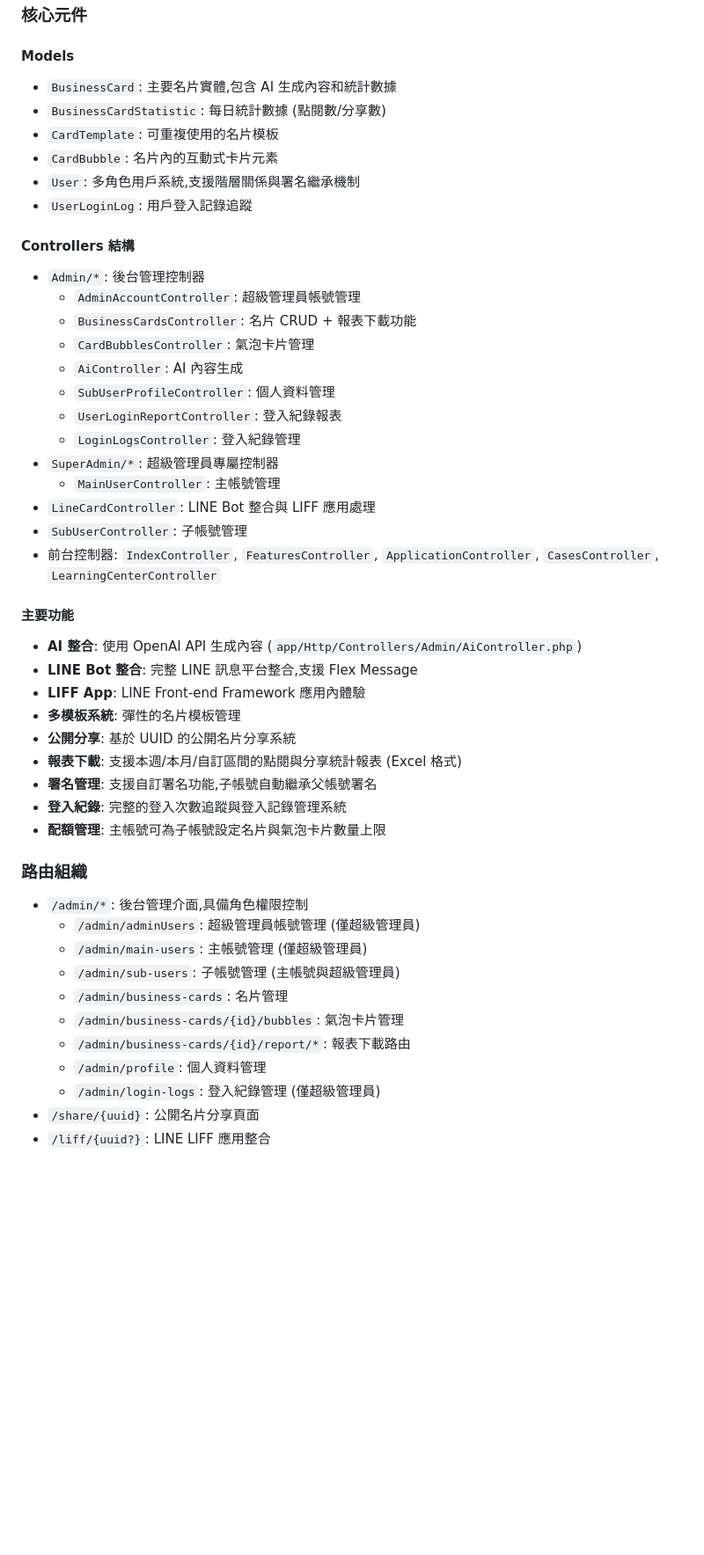
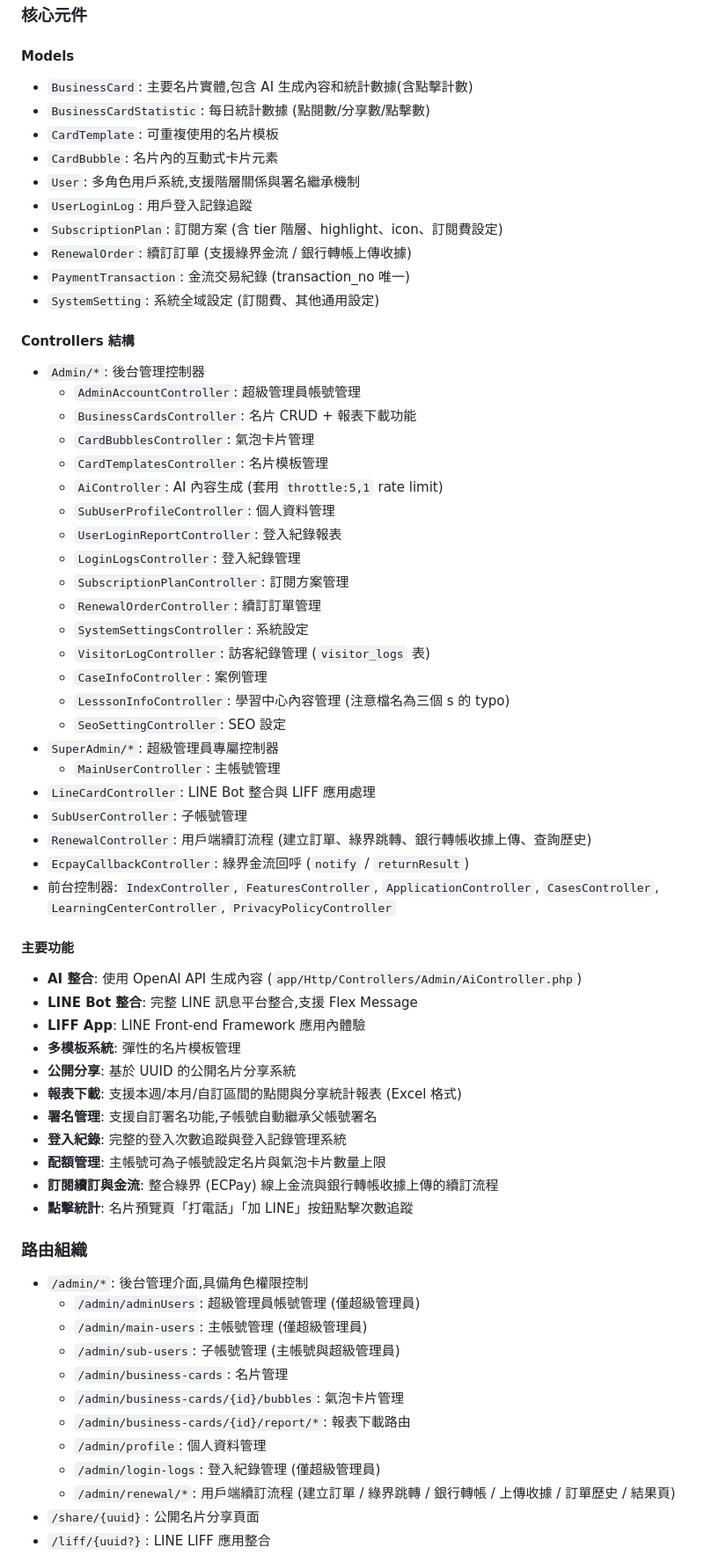
Before and after one commit to BryantChi/line-post-card-app, a Markdown page: CLAUDE.md, the part around one of its changes. Shown at 88% size. Drawn GitHub-style; blank space fills up the shorter version.

Commit message:
[DOC] 更新 CLAUDE.md 補齊訂閱 / 續訂相關模組說明

```diff
--- a/CLAUDE.md
+++ b/CLAUDE.md
@@ -40,27 +40,41 @@ This file provides guidance to Claude Code (claude.ai/code) when working with co
 ### 核心元件
 
 #### Models
-- `BusinessCard`: 主要名片實體,包含 AI 生成內容和統計數據
-- `BusinessCardStatistic`: 每日統計數據 (點閱數/分享數)
+- `BusinessCard`: 主要名片實體,包含 AI 生成內容和統計數據(含點擊計數)
+- `BusinessCardStatistic`: 每日統計數據 (點閱數/分享數/點擊數)
 - `CardTemplate`: 可重複使用的名片模板
 - `CardBubble`: 名片內的互動式卡片元素
 - `User`: 多角色用戶系統,支援階層關係與署名繼承機制
 - `UserLoginLog`: 用戶登入記錄追蹤
+- `SubscriptionPlan`: 訂閱方案 (含 tier 階層、highlight、icon、訂閱費設定)
+- `RenewalOrder`: 續訂訂單 (支援綠界金流 / 銀行轉帳上傳收據)
+- `PaymentTransaction`: 金流交易紀錄 (transaction_no 唯一)
+- `SystemSetting`: 系統全域設定 (訂閱費、其他通用設定)
 
 #### Controllers 結構
 - `Admin/*`: 後台管理控制器
   - `AdminAccountController`: 超級管理員帳號管理
   - `BusinessCardsController`: 名片 CRUD + 報表下載功能
   - `CardBubblesController`: 氣泡卡片管理
-  - `AiController`: AI 內容生成
+  - `CardTemplatesController`: 名片模板管理
+  - `AiController`: AI 內容生成 (套用 `throttle:5,1` rate limit)
   - `SubUserProfileController`: 個人資料管理
   - `UserLoginReportController`: 登入紀錄報表
   - `LoginLogsController`: 登入紀錄管理
+  - `SubscriptionPlanController`: 訂閱方案管理
+  - `RenewalOrderController`: 續訂訂單管理
+  - `SystemSettingsController`: 系統設定
+  - `VisitorLogController`: 訪客紀錄管理 (`visitor_logs` 表)
+  - `CaseInfoController`: 案例管理
+  - `LesssonInfoController`: 學習中心內容管理 (注意檔名為三個 s 的 typo)
+  - `SeoSettingController`: SEO 設定
 - `SuperAdmin/*`: 超級管理員專屬控制器
   - `MainUserController`: 主帳號管理
 - `LineCardController`: LINE Bot 整合與 LIFF 應用處理
 - `SubUserController`: 子帳號管理
-- 前台控制器: `IndexController`, `FeaturesController`, `ApplicationController`, `CasesController`, `LearningCenterController`
+- `RenewalController`: 用戶端續訂流程 (建立訂單、綠界跳轉、銀行轉帳收據上傳、查詢歷史)
+- `EcpayCallbackController`: 綠界金流回呼 (`notify` / `returnResult`)
+- 前台控制器: `IndexController`, `FeaturesController`, `ApplicationController`, `CasesController`, `LearningCenterController`, `PrivacyPolicyController`
 
 #### 主要功能
 - **AI 整合**: 使用 OpenAI API 生成內容 (`app/Http/Controllers/Admin/AiController.php`)
@@ -72,6 +86,8 @@ This file provides guidance to Claude Code (claude.ai/code) when working with co
 - **署名管理**: 支援自訂署名功能,子帳號自動繼承父帳號署名
 - **登入紀錄**: 完整的登入次數追蹤與登入記錄管理系統
 - **配額管理**: 主帳號可為子帳號設定名片與氣泡卡片數量上限
+- **訂閱續訂與金流**: 整合綠界 (ECPay) 線上金流與銀行轉帳收據上傳的續訂流程
+- **點擊統計**: 名片預覽頁「打電話」「加 LINE」按鈕點擊次數追蹤
 
 ### 路由組織
 - `/admin/*`: 後台管理介面,具備角色權限控制
@@ -83,5 +99,6 @@ This file provides guidance to Claude Code (claude.ai/code) when working with co
   - `/admin/business-cards/{id}/report/*`: 報表下載路由
   - `/admin/profile`: 個人資料管理
   - `/admin/login-logs`: 登入紀錄管理 (僅超級管理員)
+  - `/admin/renewal/*`: 用戶端續訂流程 (建立訂單 / 綠界跳轉 / 銀行轉帳 / 上傳收據 / 訂單歷史 / 結果頁)
 - `/share/{uuid}`: 公開名片分享頁面
 - `/liff/{uuid?}`: LINE LIFF 應用整合
```
Also changed, not shown: other parts of CLAUDE.md (+38 -4 lines).
